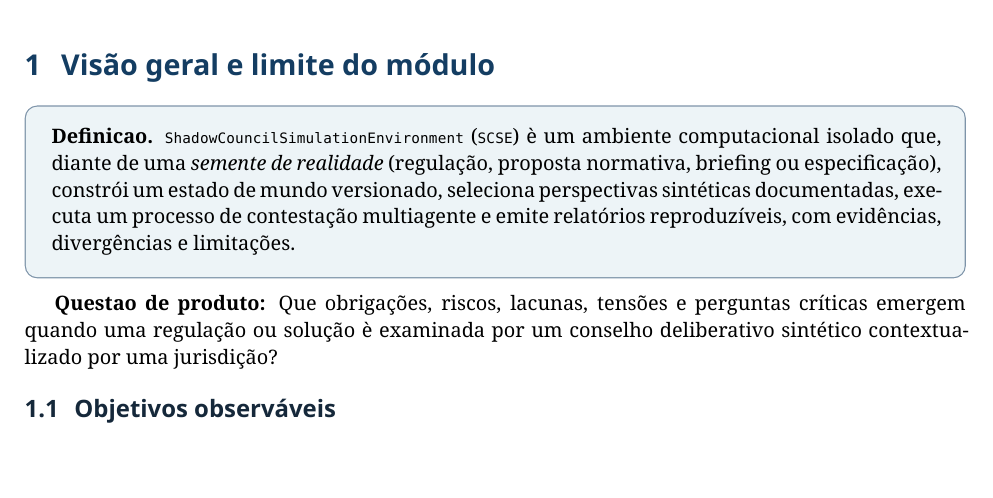
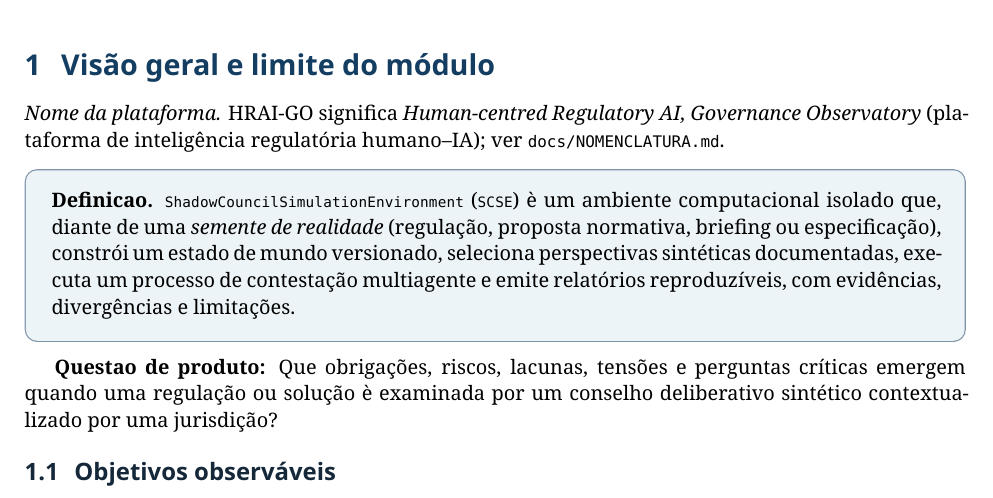
Before and after one commit to aeonbridge/ab-hrai-go-platform, a LaTeX document (artifacts/scse/SCSE_REENVIO.tex): part of page 3 of 16, cut so that both start at the same text. Compiled offline with XeLaTeX.

Commit message:
build: publish compiled HRAI-GO and SCSE artifacts [skip ci]

```diff
--- a/artifacts/scse/SCSE_REENVIO.tex
+++ b/artifacts/scse/SCSE_REENVIO.tex
@@ -95,6 +95,8 @@
 \pagenumbering{arabic}
 
 \section{Visão geral e limite do módulo}
+\noindent\textit{Nome da plataforma.} HRAI-GO significa \textit{Human-centred Regulatory AI, Governance Observatory} (plataforma de inteligência regulatória humano--IA); ver \texttt{docs/NOMENCLATURA.md}.
+
 \begin{infobox}
 \textbf{Definicao.} \term{ShadowCouncilSimulationEnvironment} (\term{SCSE}) \`e um ambiente computacional isolado que, diante de uma \emph{semente de realidade} (regula\c c\~ao, proposta normativa, briefing ou especifica\c c\~ao), constr\'oi um estado de mundo versionado, seleciona perspectivas sint\'eticas documentadas, executa um processo de contesta\c c\~ao multiagente e emite relat\'orios reproduz\'iveis, com evid\^encias, diverg\^encias e limita\c c\~oes.
 \end{infobox}
```
Also changed, not shown: artifacts/hrai-go/HRAI-GO_Plataforma_Inteligencia_Regulatoria_Shadow_Council.pdf, artifacts/previews/scse/page-03.png, artifacts/scse/SCSE_REENVIO.pdf, artifacts/scse/SCSE_Shadow_Council_Simulation_Spec.pdf, 4 other files.
